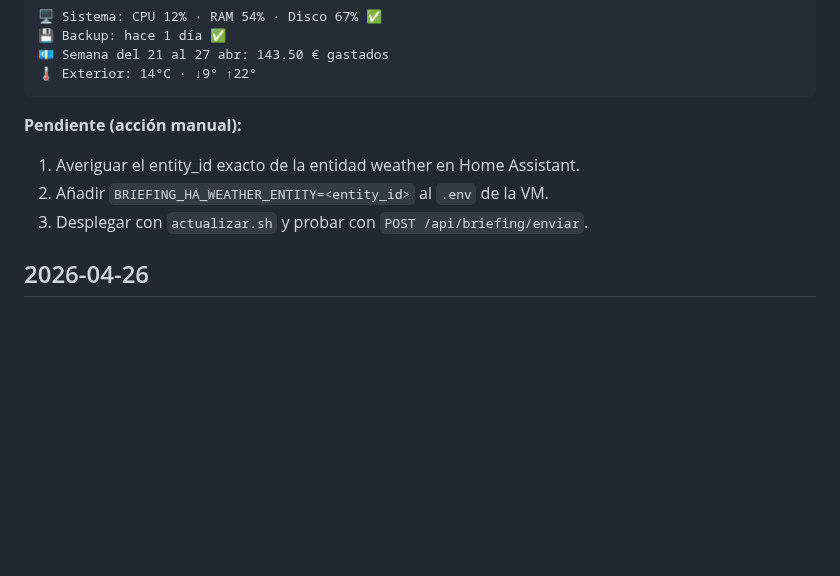
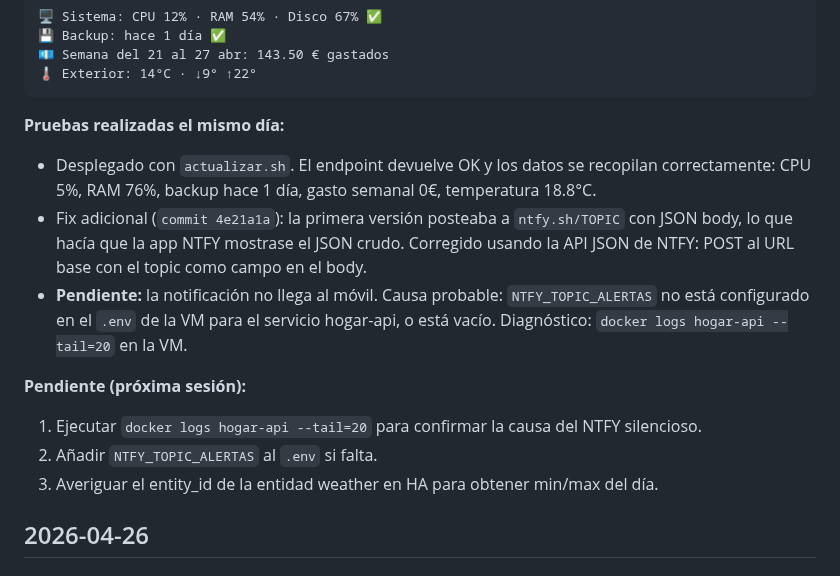
Before and after one commit to acabellan1868-prog/hogarOS, a Markdown page: bitacora.md, the part around the change. GitHub-like rendering; blank space fills up the shorter version.

Commit message:
Actualizar estado: briefing desplegado, NTFY pendiente de verificar
Co-Authored-By: Claude Sonnet 4.6 <noreply@anthropic.com>

````diff
--- a/bitacora.md
+++ b/bitacora.md
@@ -41,10 +41,20 @@ NTFY es el canal natural al ser el ya usado para alertas.
 🌡️ Exterior: 14°C · ↓9° ↑22°
 ```
 
-**Pendiente (acción manual):**
-1. Averiguar el entity_id exacto de la entidad weather en Home Assistant.
-2. Añadir `BRIEFING_HA_WEATHER_ENTITY=<entity_id>` al `.env` de la VM.
-3. Desplegar con `actualizar.sh` y probar con `POST /api/briefing/enviar`.
+**Pruebas realizadas el mismo día:**
+- Desplegado con `actualizar.sh`. El endpoint devuelve OK y los datos se recopilan
+  correctamente: CPU 5%, RAM 76%, backup hace 1 día, gasto semanal 0€, temperatura 18.8°C.
+- Fix adicional (`commit 4e21a1a`): la primera versión posteaba a `ntfy.sh/TOPIC` con JSON body,
+  lo que hacía que la app NTFY mostrase el JSON crudo. Corregido usando la API JSON de NTFY:
+  POST al URL base con el topic como campo en el body.
+- **Pendiente:** la notificación no llega al móvil. Causa probable: `NTFY_TOPIC_ALERTAS`
+  no está configurado en el `.env` de la VM para el servicio hogar-api, o está vacío.
+  Diagnóstico: `docker logs hogar-api --tail=20` en la VM.
+
+**Pendiente (próxima sesión):**
+1. Ejecutar `docker logs hogar-api --tail=20` para confirmar la causa del NTFY silencioso.
+2. Añadir `NTFY_TOPIC_ALERTAS` al `.env` si falta.
+3. Averiguar el entity_id de la entidad weather en HA para obtener min/max del día.
 
 ## 2026-04-26
 
````
Also changed, not shown: roadmap.md (+7 -6 lines).
